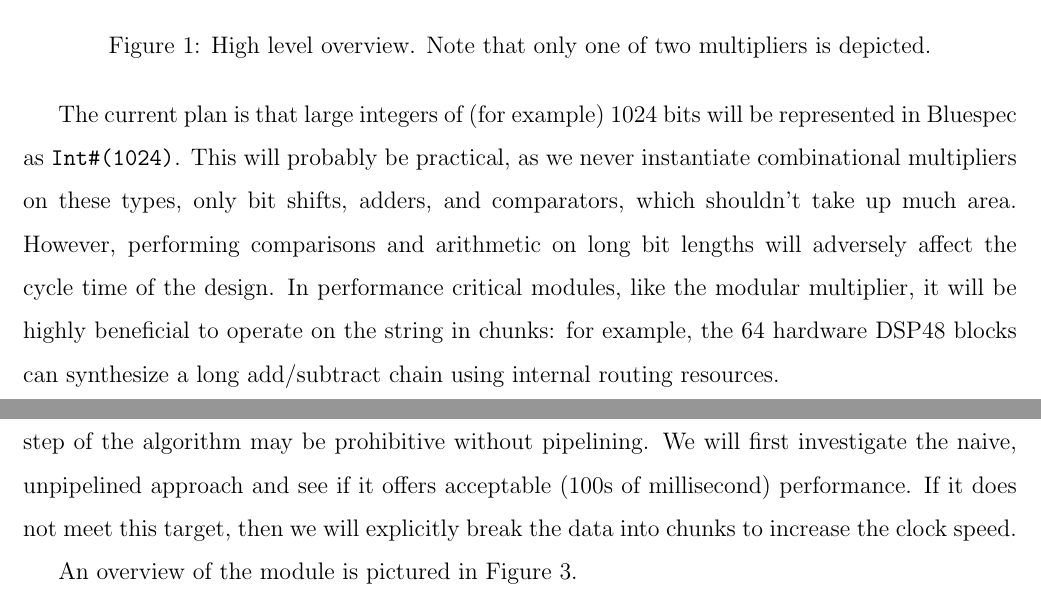
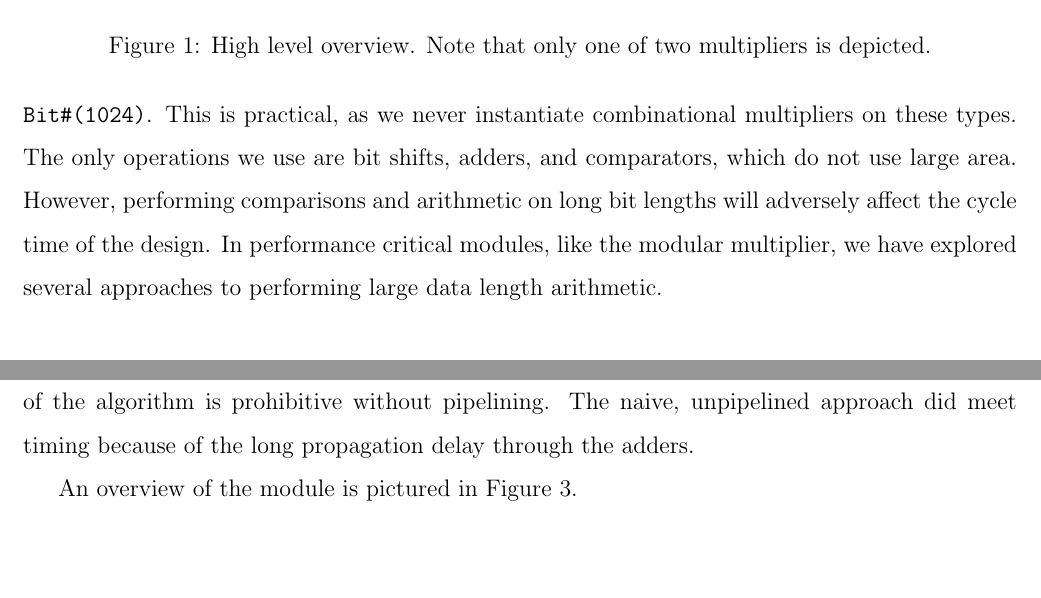
Before and after one commit to nforrester/6.375-rsa, a LaTeX document (reports/week6/report.tex): two parts of pages 4 and 6 of 13 before the commit and two parts of pages 4 and 5 of 13 after it, joined at a grey line, cut so that both start at the same text, the shorter picture padded with empty space. Compiled offline with pdfLaTeX.

Commit message:
added changes to week6

```diff
--- a/reports/week6/report.tex
+++ b/reports/week6/report.tex
@@ -128,14 +127,13 @@ The high level diagram in Figure \ref{fig-top} depicts the interface between
 the modular multipliers and the modular exponentiator
 (though only one multiplier is shown for simplicity).
 
-The current plan is that large integers of (for example) 1024 bits
-will be represented in Bluespec as {\tt Int\#(1024)}.
-This will probably be practical, as we never instantiate combinational multipliers on these types,
-only bit shifts, adders, and comparators, which shouldn't take up much area. However, performing
-comparisons and arithmetic on long bit lengths will adversely affect the cycle time of the design.
-In performance critical modules, like the modular multiplier, it will be highly beneficial
-to operate on the string in chunks: for example, the 64 hardware DSP48 blocks can synthesize
-a long add/subtract chain using internal routing resources.
+Presently, large data chunks of length (for example) 1024 bits
+are represented in Bluespec as {\tt Bit\#(1024)}.
+This is practical, as we never instantiate combinational multipliers on these types.
+The only operations we use are bit shifts, adders, and comparators, which do not use large area.
+ However, performing comparisons and arithmetic on long bit lengths will adversely affect the cycle time of the design.
+In performance critical modules, like the modular multiplier, we have explored several approaches to performing
+large data length arithmetic.
 
 \begin{figure}
   \begin{centering}
@@ -169,10 +167,8 @@ The interleaved modular has the advantage of not requiring long multiplies, and
 only left shifts, addition, subtraction, and comparison. Unfortunately, a step of the
 algorithm requires comparing the entire length of the data in the worst case. Additionally,
 there are 3 possible add/subtract steps at every step of the algorithm. Therefore, the propagation delay
-of each step of the algorithm may be prohibitive without pipelining. We will first investigate the
-naive, unpipelined approach and see if it offers acceptable (100s of millisecond) performance. If it
-does not meet this target, then we will explicitly break the data into chunks to increase
-the clock speed.
+of each step of the algorithm is prohibitive without pipelining. The naive, unpipelined approach did
+meet timing because of the long propagation delay through the adders.
 
 An overview of the module is pictured in Figure \ref{fig-inter}.
 
```
Also changed, not shown: reports/week6/report.tex (13 more changed lines).
